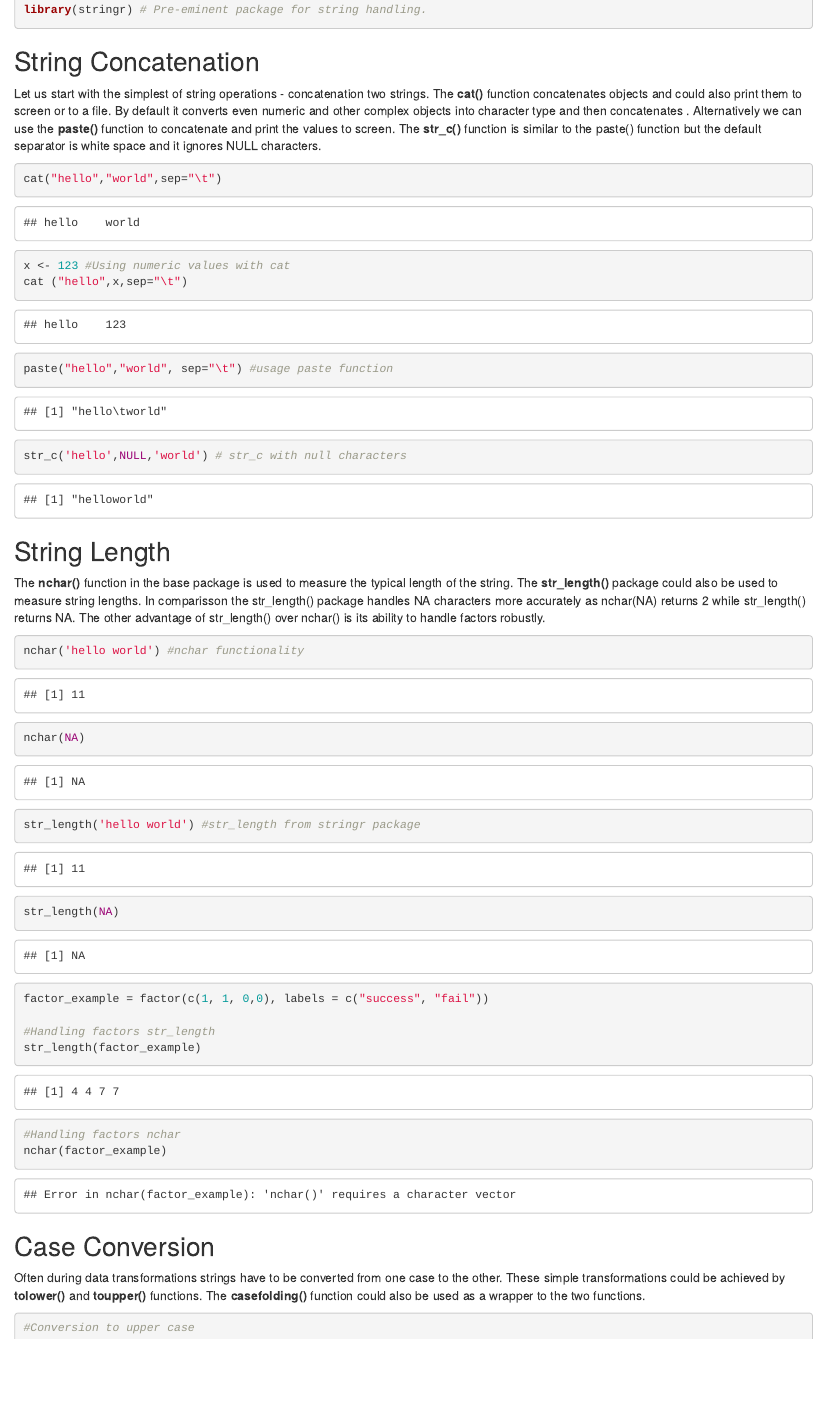
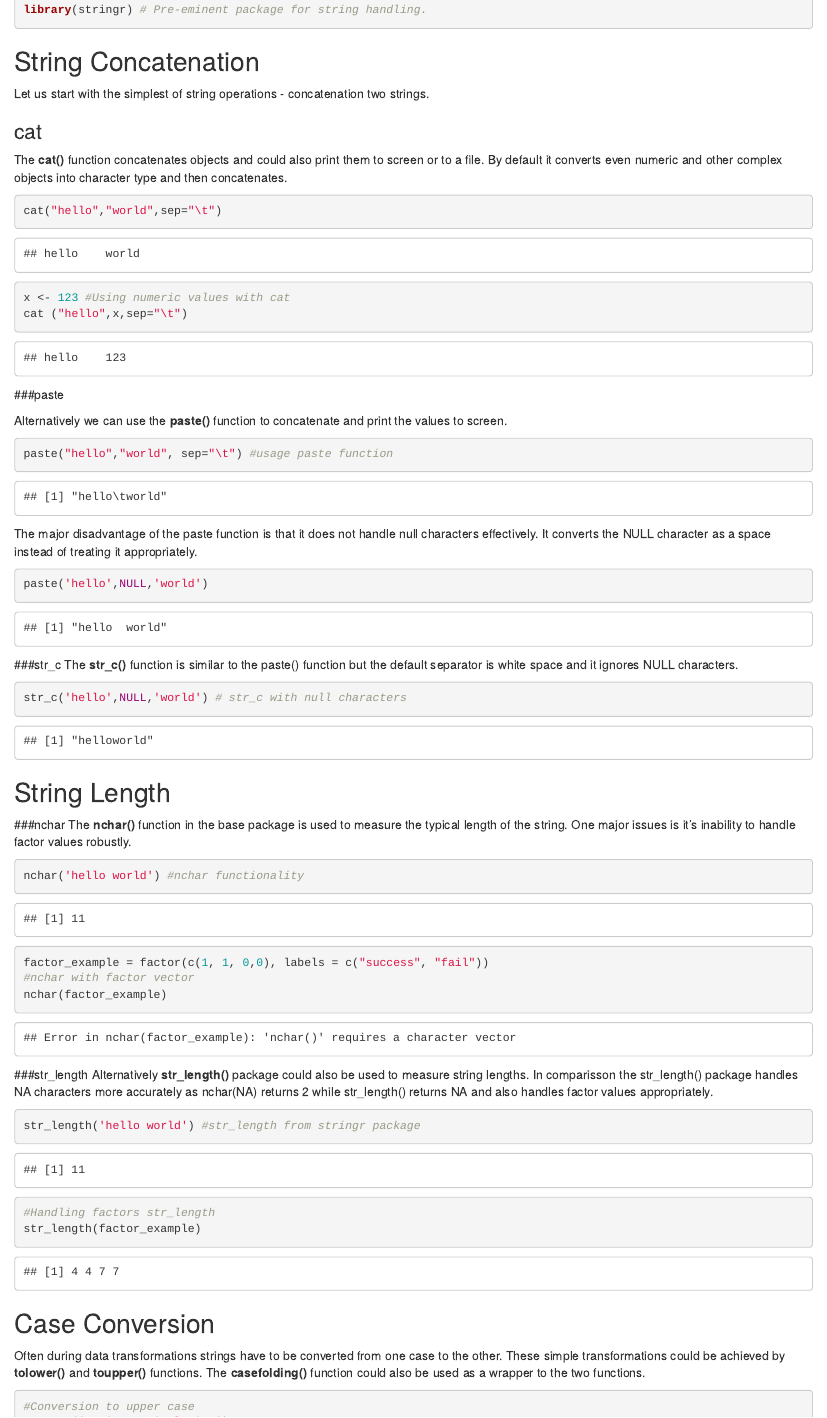
Before and after one commit to gjwgit/HandsOnDataScience, an R Markdown document (StringsO.Rmd): the page in a window 1100 px wide, from 120 px down. Rendered offline with R 4.5, knitr and Pandoc, with nearby package versions; drawn as R Markdown's standard HTML page in place of the format the file asks for.

Commit message:
modified for OnePage format

````diff
--- a/StringsO.Rmd
+++ b/StringsO.Rmd
@@ -11,40 +11,65 @@ The required packages for this module include:
 library(rattle) # The weather dataset.
 library(stringr) # Pre-eminent package for string handling.
 ```
+
 ## String Concatenation
 
-Let us start with the simplest of string operations - concatenation two strings. The **cat()** function concatenates objects and could also print them to screen or to a file. By default it converts even numeric and other complex objects into character type and then concatenates . Alternatively we can use the **paste()** function to concatenate and print the values to screen. The **str_c()** function is similar to the paste() function but the default separator is white space and it ignores NULL characters.
+Let us start with the simplest of string operations - concatenation two strings.
+
+### cat
+
+The **cat()** function concatenates objects and could also print them to screen or to a file. By default it converts even numeric and other complex objects into character type and then concatenates.
 
 ```{r,eval=TRUE}
 cat("hello","world",sep="\t")
 
 x <- 123 #Using numeric values with cat
 cat ("hello",x,sep="\t")
+```
 
+###paste
+
+Alternatively we can use the **paste()** function to concatenate and print the values to screen.
+```{r}
 paste("hello","world", sep="\t") #usage paste function
+```
 
+The major disadvantage of the paste function is that it does not handle null characters effectively. It converts the NULL character as a space instead of treating it appropriately.
+
+```{r}
+paste('hello',NULL,'world')
+```
+
+###str_c
+The **str_c()** function is similar to the paste() function but the default separator is white space and it ignores NULL characters.
+
+```{r}
 str_c('hello',NULL,'world') # str_c with null characters
 ```
 
 ## String Length
 
-The **nchar()** function in the base package is used to measure the typical length of the string. The **str_length()** package could also be used to measure string lengths. In comparisson the str\_length() package handles NA characters more accurately as nchar(NA) returns 2 while str\_length() returns NA. The other advantage of str_length() over nchar() is its ability to handle factors robustly.
+###nchar
+The **nchar()** function in the base package is used to measure the typical length of the string. One major issues is it's inability to handle factor values robustly.
+
+```{r,error=T}
+nchar('hello world') #nchar functionality
+
+factor_example = factor(c(1, 1, 0,0), labels = c("success", "fail"))
+#nchar with factor vector
+nchar(factor_example)
+
+```
+
+###str_length
+Alternatively **str_length()** package could also be used to measure string lengths. In comparisson the str\_length() package handles NA characters more accurately as nchar(NA) returns 2 while str\_length() returns NA and also handles factor values appropriately.
 
 ```{r,error=T}
 
-nchar('hello world') #nchar functionality
-nchar(NA)
-
 str_length('hello world') #str_length from stringr package
-str_length(NA)
-
-factor_example = factor(c(1, 1, 0,0), labels = c("success", "fail"))
 
 #Handling factors str_length
 str_length(factor_example)
-
-#Handling factors nchar
-nchar(factor_example)
 ```
 
 ## Case Conversion
````
Also changed, not shown: StringsO.Rmd (28 more changed lines).
